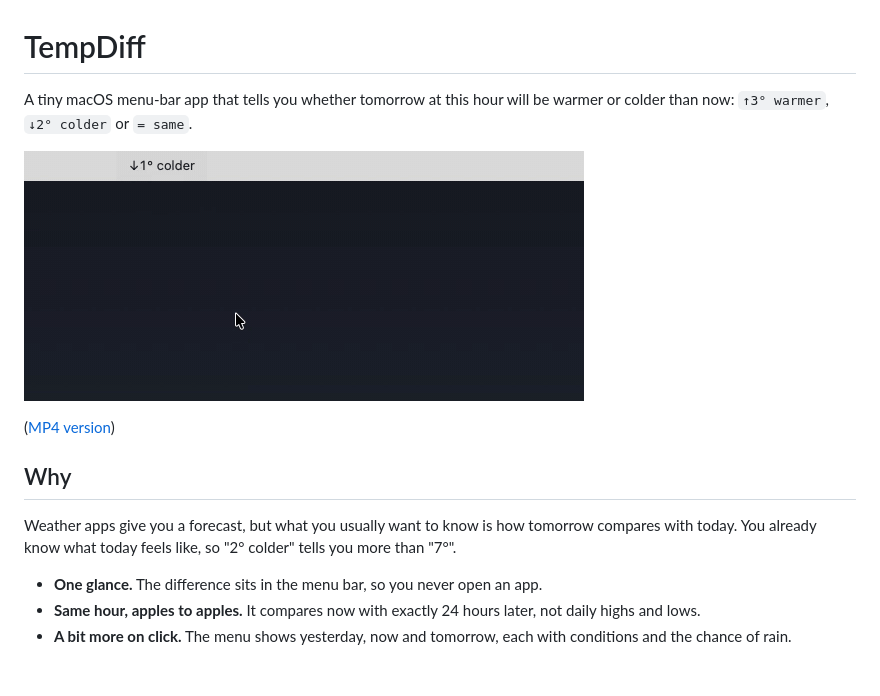
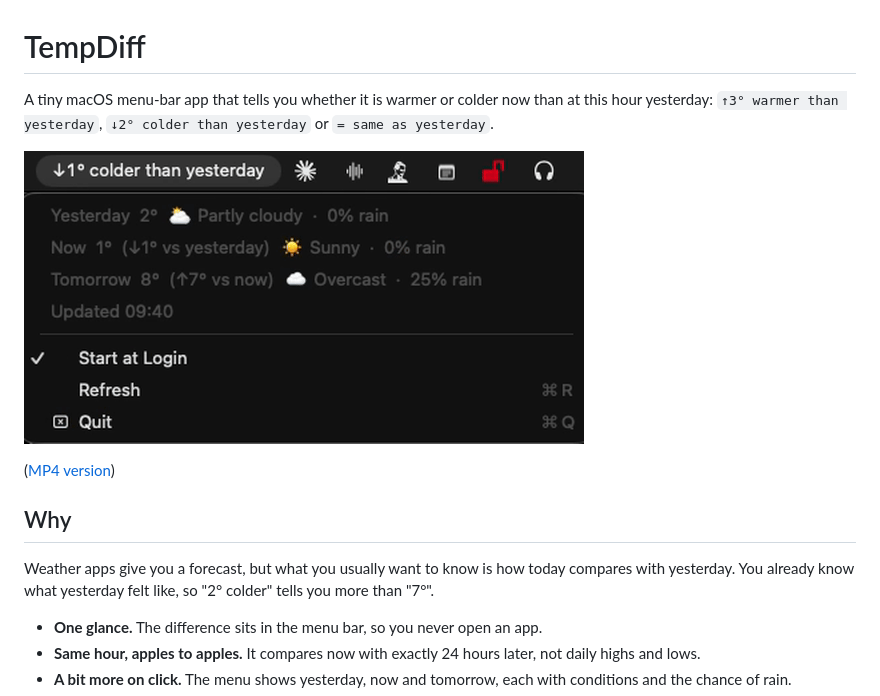
Before and after one commit to boyanangelov/tempdiff, a Markdown page: README.md, the part around the change. GitHub-like rendering; pictures changed too: docs/menu-demo.gif; blank space fills up the shorter version.

```diff
--- a/README.md
+++ b/README.md
@@ -1,6 +1,6 @@
 # TempDiff
 
-A tiny macOS menu-bar app that tells you whether tomorrow at this hour will be warmer or colder than now: `↑3° warmer`, `↓2° colder` or `= same`.
+A tiny macOS menu-bar app that tells you whether it is warmer or colder now than at this hour yesterday: `↑3° warmer than yesterday`, `↓2° colder than yesterday` or `= same as yesterday`.
 
 ![Opening TempDiff's menu to see yesterday, now and tomorrow](docs/menu-demo.gif)
 
@@ -8,7 +8,7 @@ A tiny macOS menu-bar app that tells you whether tomorrow at this hour will be w
 
 ## Why
 
-Weather apps give you a forecast, but what you usually want to know is how tomorrow compares with today. You already know what today feels like, so "2° colder" tells you more than "7°".
+Weather apps give you a forecast, but what you usually want to know is how today compares with yesterday. You already know what yesterday felt like, so "2° colder" tells you more than "7°".
 
 - **One glance.** The difference sits in the menu bar, so you never open an app.
 - **Same hour, apples to apples.** It compares now with exactly 24 hours later, not daily highs and lows.
```
Also changed, not shown: 2 other files.
